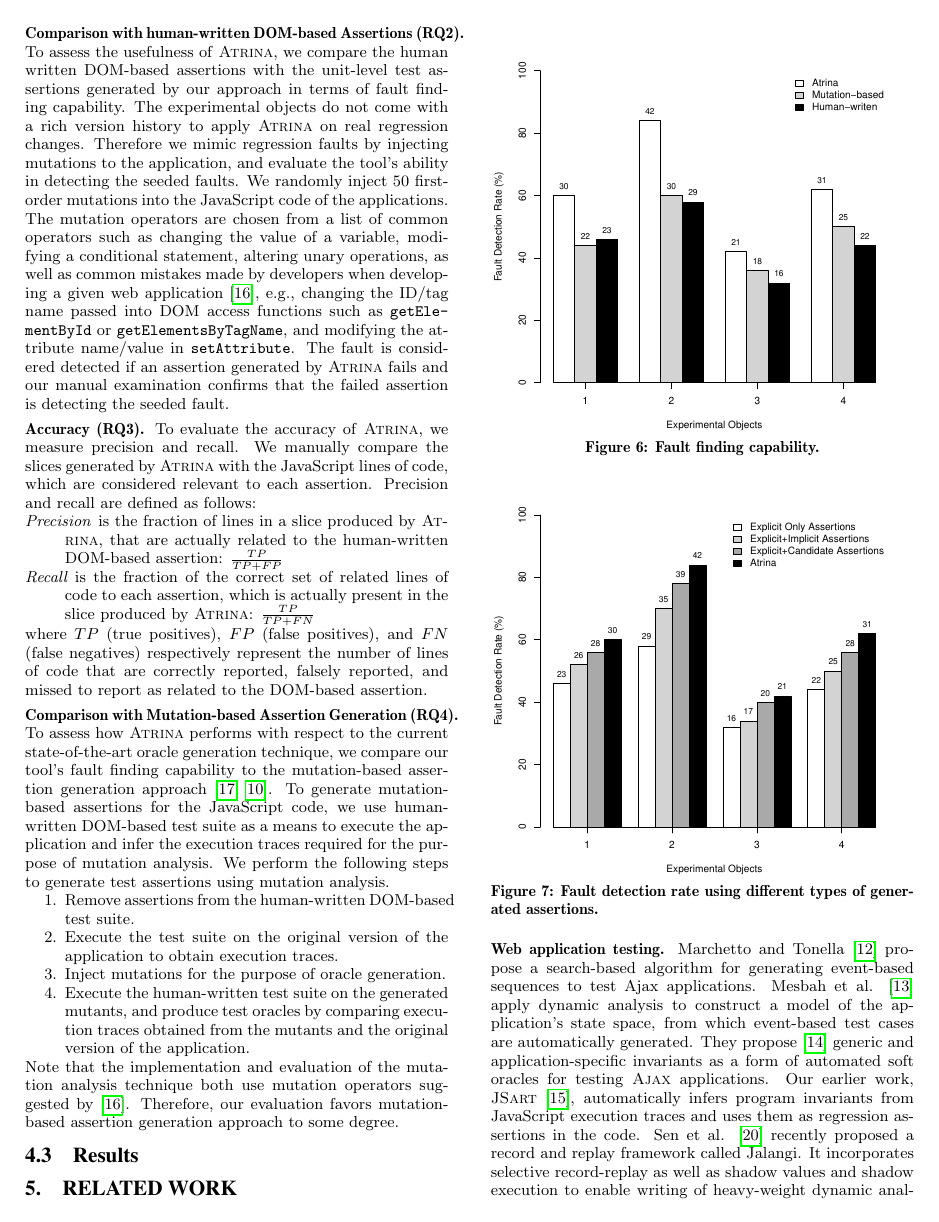
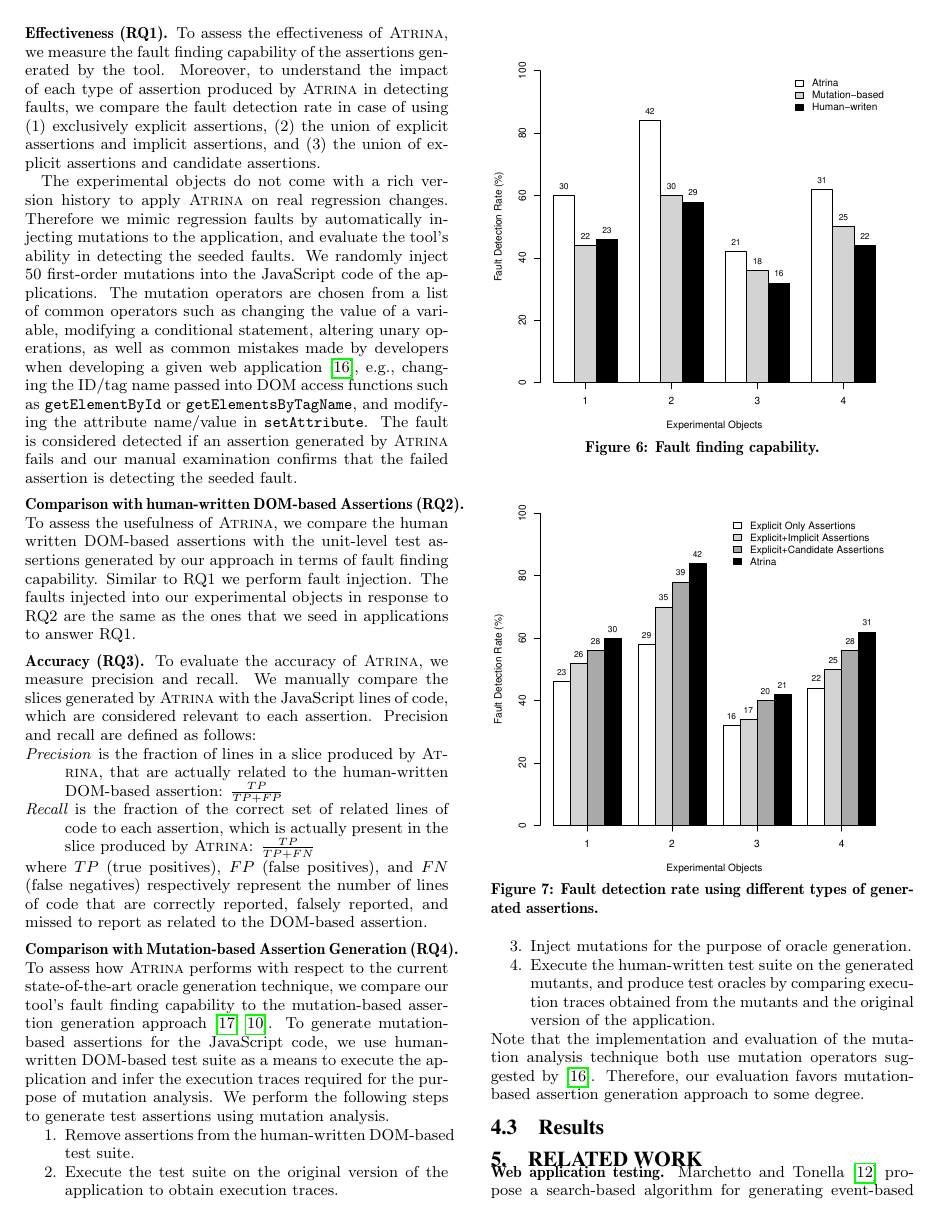
Before and after one commit to mirshokraie/papers, a LaTeX paper (unit-oracle-gen/paper.tex, which reads unit-oracle-gen/evaluation.tex): page 7 of 9. Compiled offline with pdfLaTeX.

Commit message:
more updates on the evaluation

```diff
--- a/unit-oracle-gen/evaluation.tex
+++ b/unit-oracle-gen/evaluation.tex
@@ -15,10 +15,15 @@ Our study includes four open source \javascript web applications that have \sele
 \subsection{Setup} \label{Sec:setup}
 To address our research questions, we provide the URL as well as the available manually written DOM-based test suite of each experimental object to \tool. Unit level test assertions are then automatically generated by the tool.
 
-\headbf{Effectiveness (RQ1)}
+\headbf{Effectiveness (RQ1)} To assess the effectiveness of \tool, we measure the fault finding capability of the assertions generated by the tool. Moreover, to understand the impact of each type of assertion produced by \tool in detecting faults, we compare the fault detection rate in case of using (1) exclusively explicit assertions, (2) the union of explicit assertions and implicit assertions, and (3) the
+union of explicit assertions and candidate assertions.
+
+The experimental objects do not come with a rich version history to apply \tool on real regression changes. Therefore we mimic regression faults by automatically injecting mutations to the application, and evaluate the tool's ability in detecting the seeded faults. We randomly inject 50 first-order mutations into the \javascript code of the applications. The mutation operators are chosen from a list of common operators such as changing the value of a variable, modifying a conditional statement, altering unary operations, as well as common mistakes made by developers when developing a given web application \cite{mirshokraie:tse15}, e.g., changing the ID/tag name passed into DOM access functions such as \code{getElementById} or \code{getElementsByTagName}, and modifying the attribute name/value in \code{setAttribute}. The fault is considered detected if an assertion generated by \tool fails and our manual examination confirms that the failed assertion is detecting the seeded fault.
+
 
 \headbf{Comparison with human-written DOM-based Assertions (RQ2)} To assess the usefulness of \tool, we compare the human written DOM-based assertions with the unit-level test assertions generated by our approach in terms of fault finding capability.
-The experimental objects do not come with a rich version history to apply \tool on real regression changes. Therefore we mimic regression faults by injecting mutations to the application, and evaluate the tool's ability in detecting the seeded faults. We randomly inject 50 first-order mutations into the \javascript code of the applications. The mutation operators are chosen from a list of common operators such as changing the value of a variable, modifying a conditional statement, altering unary operations, as well as common mistakes made by developers when developing a given web application \cite{mirshokraie:tse15}, e.g., changing the ID/tag name passed into DOM access functions such as \code{getElementById} or \code{getElementsByTagName}, and modifying the attribute name/value in \code{setAttribute}. The fault is considered detected if an assertion generated by \tool fails and our manual examination confirms that the failed assertion is detecting the seeded fault.
+Similar to RQ1 we perform fault injection.
+The faults injected into our experimental objects in response to RQ2 are the same as the ones that we seed in applications to answer RQ1.
 \headbf{Accuracy (RQ3)} To evaluate the accuracy of \tool, we measure precision and recall. We manually compare the slices generated by \tool with the \javascript lines of code, which are considered relevant to each assertion. Precision and recall are defined as follows:
 \begin{description}[noitemsep, nolistsep, font=\normalfont\itshape]
 \item [Precision] is the fraction of lines in a slice produced by \tool, that are actually related to the human-written DOM-based assertion: $\frac{TP}{TP+FP}$
```
